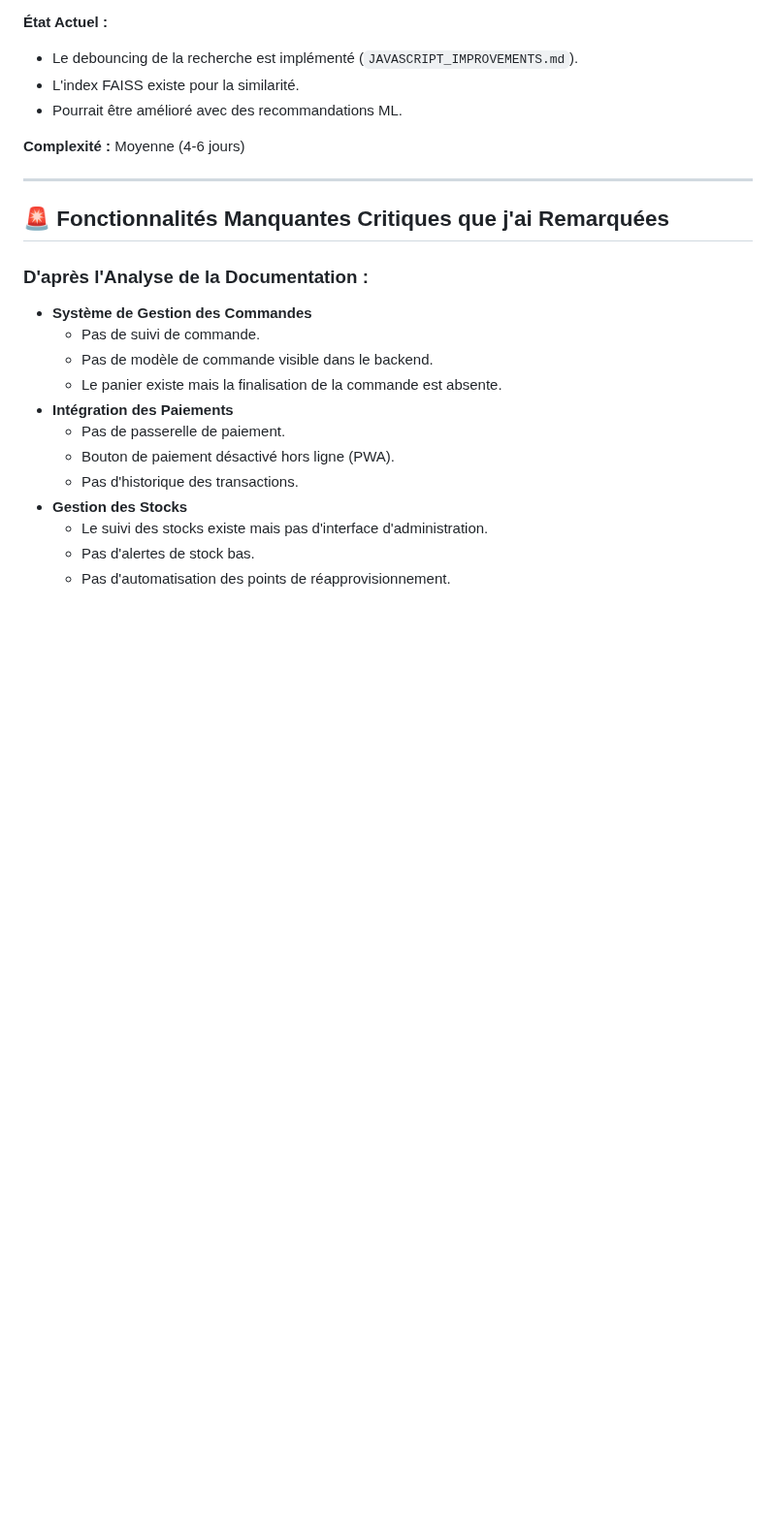
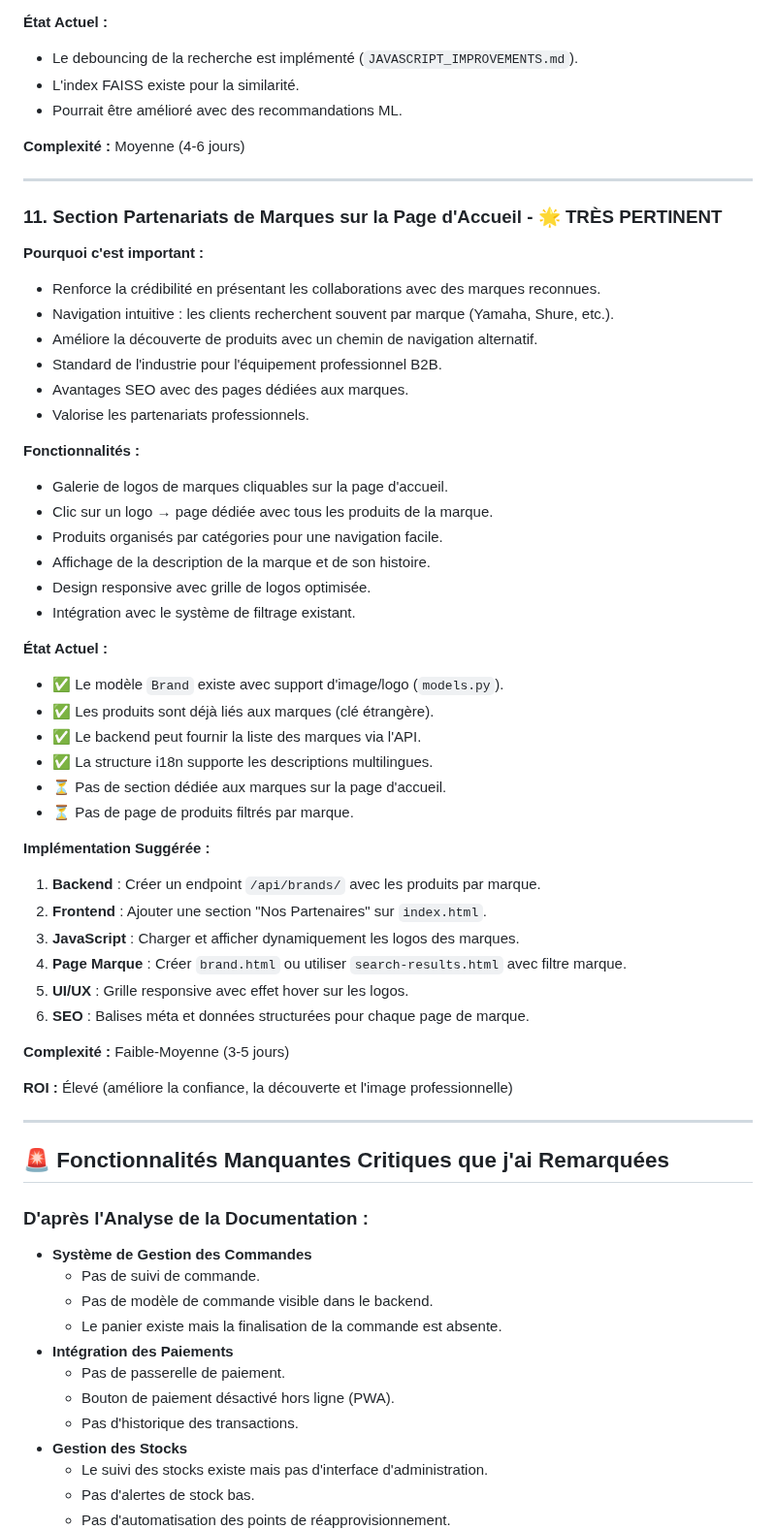
Before and after one commit to aldjoted/SoundLightProClone, a Markdown page: Docs/TODO_FUTURE_IMPROVEMENTS.md, the part around one of its changes. Shown at 97% size. GitHub-like rendering; blank space fills up the shorter version.

Commit message:
feat: Add brand partnership section to homepage for improved credibility and product discovery

```diff
--- a/Docs/TODO_FUTURE_IMPROVEMENTS.md
+++ b/Docs/TODO_FUTURE_IMPROVEMENTS.md
@@ -166,6 +166,45 @@ Ce document présente les mises à jour prioritaires, les fonctionnalités manqu
 
 ---
 
+### 11. Section Partenariats de Marques sur la Page d'Accueil - 🌟 TRÈS PERTINENT
+**Pourquoi c'est important :**
+- Renforce la crédibilité en présentant les collaborations avec des marques reconnues.
+- Navigation intuitive : les clients recherchent souvent par marque (Yamaha, Shure, etc.).
+- Améliore la découverte de produits avec un chemin de navigation alternatif.
+- Standard de l'industrie pour l'équipement professionnel B2B.
+- Avantages SEO avec des pages dédiées aux marques.
+- Valorise les partenariats professionnels.
+
+**Fonctionnalités :**
+- Galerie de logos de marques cliquables sur la page d'accueil.
+- Clic sur un logo → page dédiée avec tous les produits de la marque.
+- Produits organisés par catégories pour une navigation facile.
+- Affichage de la description de la marque et de son histoire.
+- Design responsive avec grille de logos optimisée.
+- Intégration avec le système de filtrage existant.
+
+**État Actuel :**
+- ✅ Le modèle `Brand` existe avec support d'image/logo (`models.py`).
+- ✅ Les produits sont déjà liés aux marques (clé étrangère).
+- ✅ Le backend peut fournir la liste des marques via l'API.
+- ✅ La structure i18n supporte les descriptions multilingues.
+- ⏳ Pas de section dédiée aux marques sur la page d'accueil.
+- ⏳ Pas de page de produits filtrés par marque.
+
+**Implémentation Suggérée :**
+1. **Backend** : Créer un endpoint `/api/brands/` avec les produits par marque.
+2. **Frontend** : Ajouter une section "Nos Partenaires" sur `index.html`.
+3. **JavaScript** : Charger et afficher dynamiquement les logos des marques.
+4. **Page Marque** : Créer `brand.html` ou utiliser `search-results.html` avec filtre marque.
+5. **UI/UX** : Grille responsive avec effet hover sur les logos.
+6. **SEO** : Balises méta et données structurées pour chaque page de marque.
+
+**Complexité :** Faible-Moyenne (3-5 jours)
+
+**ROI :** Élevé (améliore la confiance, la découverte et l'image professionnelle)
+
+---
+
 ## 🚨 Fonctionnalités Manquantes Critiques que j'ai Remarquées
 
 ### D'après l'Analyse de la Documentation :
```
Also changed, not shown: other parts of Docs/TODO_FUTURE_IMPROVEMENTS.md (+9 -8 lines).
